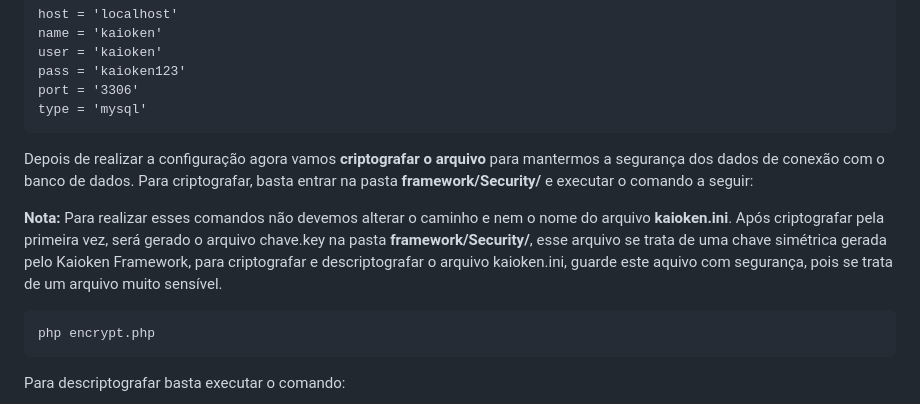
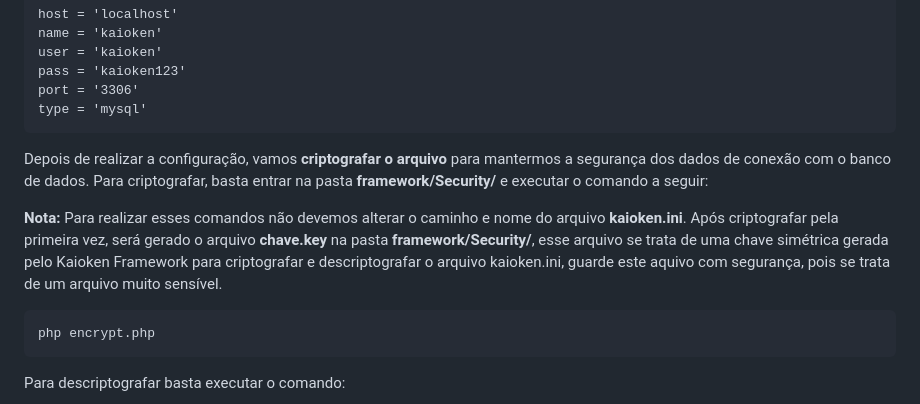
Before and after one commit to Willian-Brito/Kaioken-Framework, a Markdown page: README.md, the part around the change. GitHub-like rendering.

```diff
--- a/README.md
+++ b/README.md
@@ -174,9 +174,9 @@ A seguir um exemplo de um conector para <b>MySQL</b> e <b>MariaDB</b>:
     port = '3306'
     type = 'mysql'
 
-Depois de realizar a configuração agora vamos <b>criptografar o arquivo</b> para mantermos a segurança dos dados de conexão com o banco de dados. Para criptografar, basta entrar na pasta <b>framework/Security/</b> e executar o comando a seguir:
+Depois de realizar a configuração, vamos <b>criptografar o arquivo</b> para mantermos a segurança dos dados de conexão com o banco de dados. Para criptografar, basta entrar na pasta <b>framework/Security/</b> e executar o comando a seguir:
 
-<b>Nota:</b> Para realizar esses comandos não devemos alterar o caminho e nem o nome do arquivo <b>kaioken.ini</b>. Após criptografar pela primeira vez, será gerado o arquivo chave.key na pasta <b>framework/Security/</b>, esse arquivo se trata de uma chave simétrica gerada pelo Kaioken Framework, para criptografar e descriptografar o arquivo kaioken.ini, guarde este aquivo com segurança, pois se trata de um arquivo muito sensível.
+<b>Nota:</b> Para realizar esses comandos não devemos alterar o caminho e nome do arquivo <b>kaioken.ini</b>. Após criptografar pela primeira vez, será gerado o arquivo <b>chave.key</b> na pasta <b>framework/Security/</b>, esse arquivo se trata de uma chave simétrica gerada pelo Kaioken Framework para criptografar e descriptografar o arquivo kaioken.ini, guarde este aquivo com segurança, pois se trata de um arquivo muito sensível.
 
     php encrypt.php
 
```
